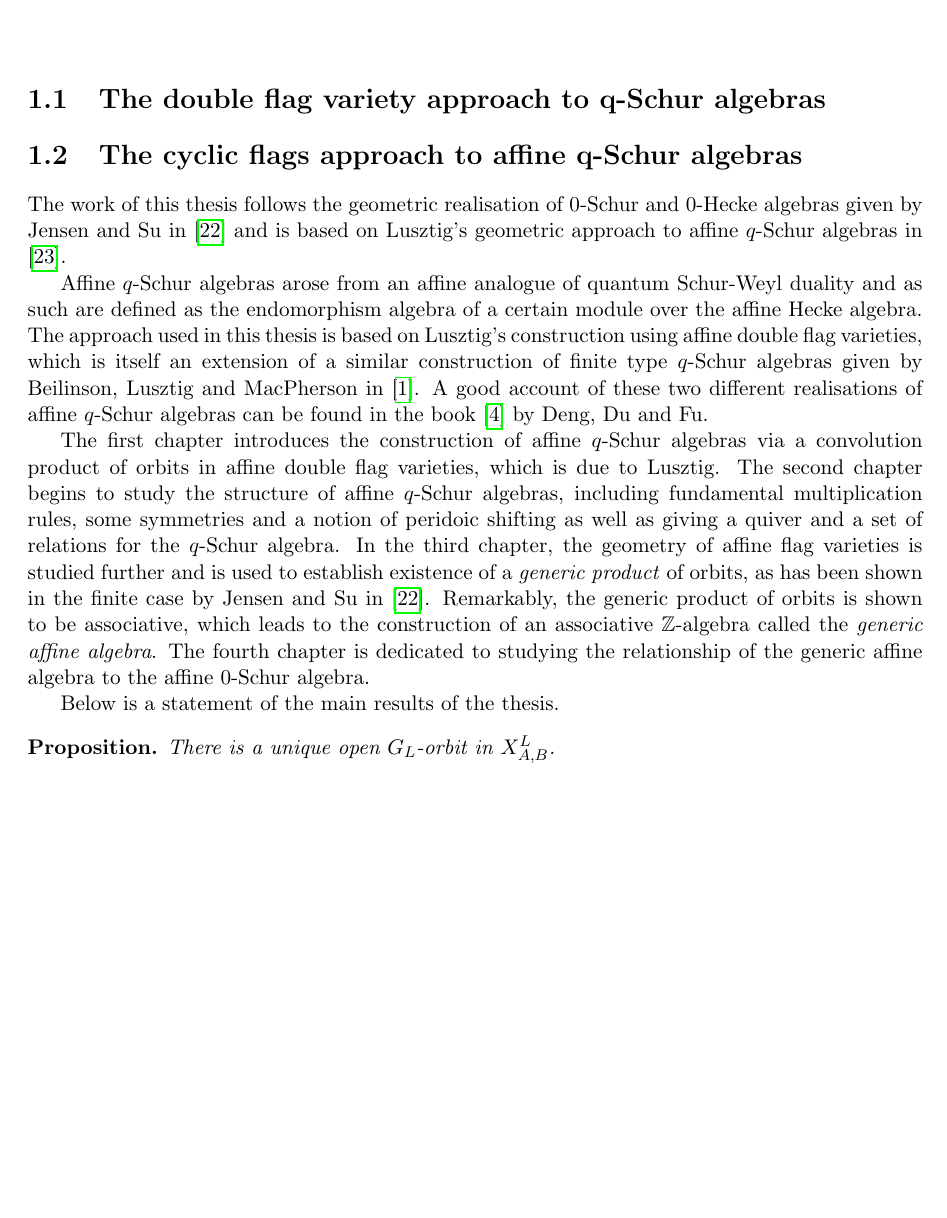
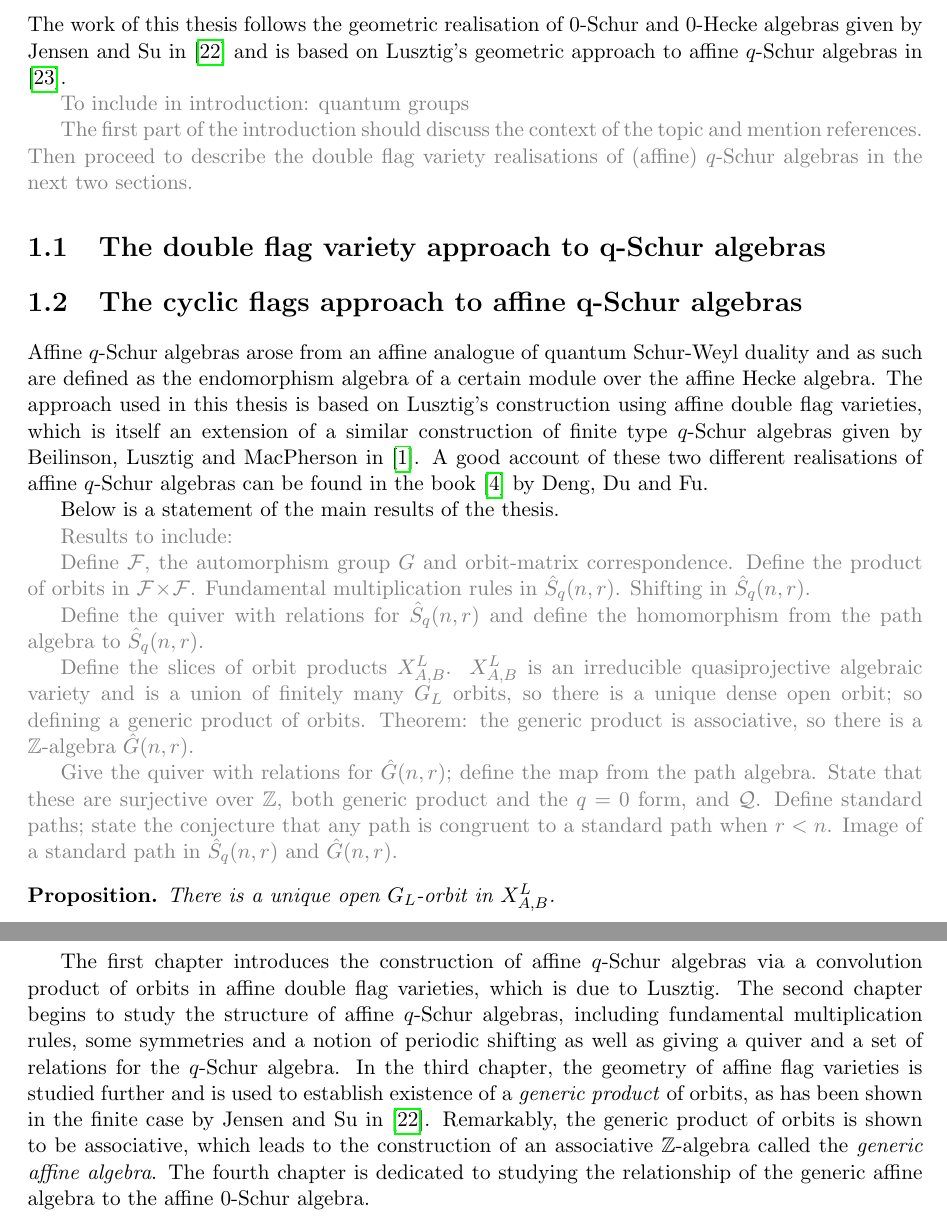
Before and after one commit to Stacky32/phd-generic-multiplication, a LaTeX thesis (report.tex): part of page 4 of 75 before the commit and two parts of pages 4 and 5 of 75 after it, the two joined at a grey line, cut so that both start at the same text, the shorter picture padded with empty space. Compiled offline with pdfLaTeX.

Commit message:
planning the introduction.

```diff
--- a/report.tex
+++ b/report.tex
@@ -7,17 +7,49 @@
 
 \chapter{Introduction}
 
+The work of this thesis follows the geometric realisation of $0$-Schur and $0$-Hecke algebras given by Jensen and Su in \cite{su12} and is based on Lusztig's geometric approach to affine $q$-Schur algebras in \cite{lusztig99}.
+
+
+{\color{gray}
+
+To include in introduction:
+quantum groups
+
+
+The first part of the introduction should discuss the context of the topic and mention references. Then proceed to describe the double flag variety realisations of (affine) $q$-Schur algebras in the next two sections.
+}
+
 \section{The double flag variety approach to q-Schur algebras}
 
 \section{The cyclic flags approach to affine q-Schur algebras}
 
-The work of this thesis follows the geometric realisation of $0$-Schur and $0$-Hecke algebras given by Jensen and Su in \cite{su12} and is based on Lusztig's geometric approach to affine $q$-Schur algebras in \cite{lusztig99}.
-
 Affine $q$-Schur algebras arose from an affine analogue of quantum Schur-Weyl duality and as such are defined as the endomorphism algebra of a certain module over the affine Hecke algebra. The approach used in this thesis is based on Lusztig's construction using affine double flag varieties, which is itself an extension of a similar construction of finite type $q$-Schur algebras given by Beilinson, Lusztig and MacPherson in \cite{blm90}. A good account of these two different realisations of affine $q$-Schur algebras can be found in the book \cite{deng12} by Deng, Du and Fu.
 
-The first chapter introduces the construction of affine $q$-Schur algebras via a convolution product of orbits in affine double flag varieties, which is due to Lusztig. The second chapter begins to study the structure of affine $q$-Schur algebras, including fundamental multiplication rules, some symmetries and a notion of peridoic shifting as well as giving a quiver and a set of relations for the $q$-Schur algebra. In the third chapter, the geometry of affine flag varieties is studied further and is used to establish existence of a \emph{generic product} of orbits, as has been shown in the finite case by Jensen and Su in \cite{su12}. Remarkably, the generic product of orbits is shown to be associative, which leads to the construction of an associative $\integers$-algebra called the \emph{generic affine algebra}. The fourth chapter is dedicated to studying the relationship of the generic affine algebra to the affine $0$-Schur algebra.
+
 
 Below is a statement of the main results of the thesis.
+
+{\color{gray}
+Results to include:
+
+Define $\flags$, the automorphism group $G$ and orbit-matrix correspondence.
+Define the product of orbits in $\dblflags$.
+Fundamental multiplication rules in $\qschur$.
+Shifting in $\qschur$.
+
+Define the quiver with relations for $\qschur$ and define the homomorphism from the path algebra to $\qschur$.
+
+Define the slices of orbit products $\xprod[L]{A,B}$.
+$\xprod[L]{A,B}$ is an irreducible quasiprojective algebraic variety and is a union of finitely many $G_L$ orbits, so there is a unique dense open orbit; so defining a generic product of orbits.
+Theorem: the generic product is associative, so there is a $\integers$-algebra $\generic$.
+
+Give the quiver with relations for $\generic$; define the map from the path algebra.
+State that these are surjective over $\integers$, both generic product and the $q=0$ form, and $\qfrac$.
+Define standard paths; state the conjecture that any path is congruent to a standard path when $r<n$.
+Image of a standard path in $\qschur$ and $\generic$.
+}
+
+
 
 \begin{proposition*}
 There is a unique open $G_L$-orbit in $\xprod[L]{A,B}$.
@@ -46,6 +78,11 @@ When $r<n$, the map
 \end{equation*}
 is an isomorphism of $\integers$-algebras.
 \end{theorem*}
+
+
+The first chapter introduces the construction of affine $q$-Schur algebras via a convolution product of orbits in affine double flag varieties, which is due to Lusztig. The second chapter begins to study the structure of affine $q$-Schur algebras, including fundamental multiplication rules, some symmetries and a notion of periodic shifting as well as giving a quiver and a set of relations for the $q$-Schur algebra. In the third chapter, the geometry of affine flag varieties is studied further and is used to establish existence of a \emph{generic product} of orbits, as has been shown in the finite case by Jensen and Su in \cite{su12}. Remarkably, the generic product of orbits is shown to be associative, which leads to the construction of an associative $\integers$-algebra called the \emph{generic affine algebra}. The fourth chapter is dedicated to studying the relationship of the generic affine algebra to the affine $0$-Schur algebra.
+
+
 
 
 \chapter{Geometric approach to affine q-Schur algebras}
```
Also changed, not shown: report.tex (6 more changed lines), 2 other files.
